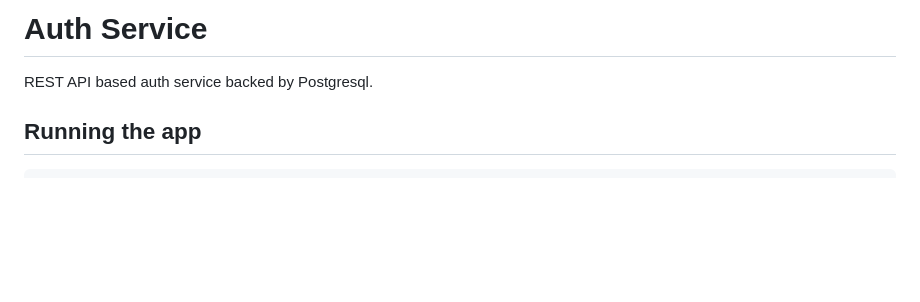
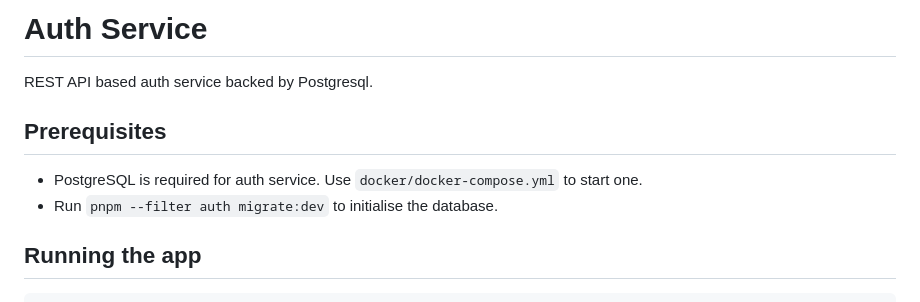
Before and after one commit to PhantomRay/federation-monorepo, a Markdown page: apps/auth/README.md, the part around the change. GitHub-like rendering; blank space fills up the shorter version.

```diff
--- a/apps/auth/README.md
+++ b/apps/auth/README.md
@@ -1,6 +1,11 @@
 # Auth Service
 
 REST API based auth service backed by Postgresql.
+
+## Prerequisites
+
+- PostgreSQL is required for auth service. Use `docker/docker-compose.yml` to start one.
+- Run `pnpm --filter auth migrate:dev` to initialise the database.
 
 ## Running the app
 
```
Also changed, not shown: README.md (+21 -11 lines), docs/img/github-actions.png (added), 4 other files.
